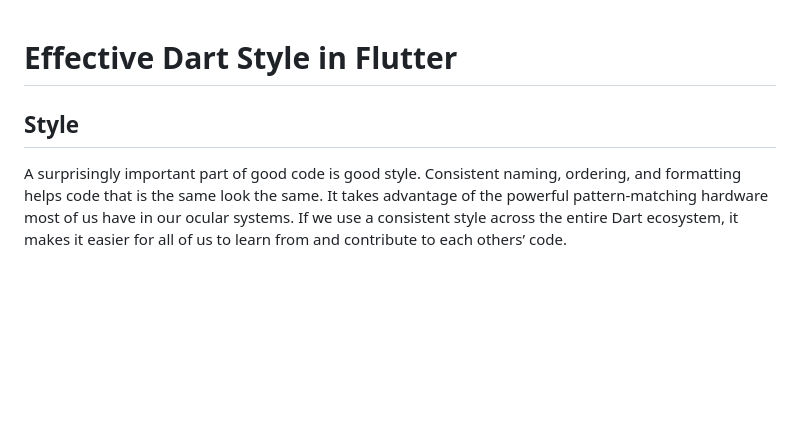
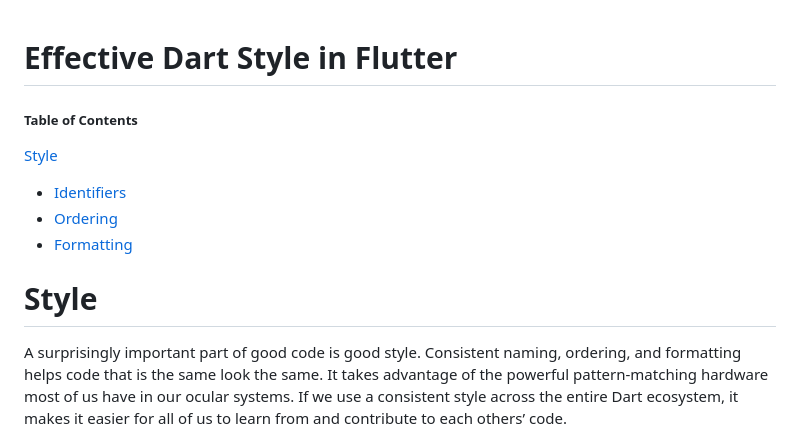
Before and after one commit to MuhammadBilalAkbar/effective_dart_style_in_flutter, a Markdown page: README.md, the part around the change. Drawn GitHub-style; blank space fills up the shorter version.

```diff
--- a/README.md
+++ b/README.md
@@ -1,8 +1,13 @@
 # Effective Dart Style in Flutter
 
+##### Table of Contents
+[Style](#Style)
+- [Identifiers](#Identifiers)
+- [Ordering](#Ordering)
+- [Formatting](#Formatting)
 
 
-## Style
+# Style
 A surprisingly important part of good code is good style. Consistent naming, ordering, and formatting helps code that is the same look the same. It takes advantage of the powerful pattern-matching hardware most of us have in our ocular systems. If we use a consistent style across the entire Dart ecosystem, it makes it easier for all of us to learn from and contribute to each others’ code.
 
 ## Identifiers
```
